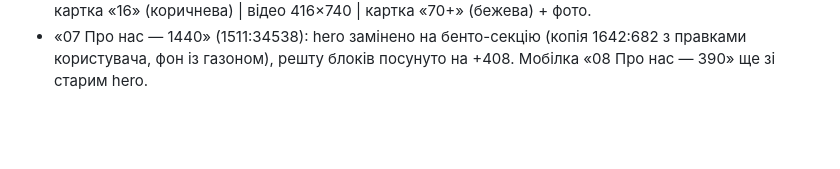
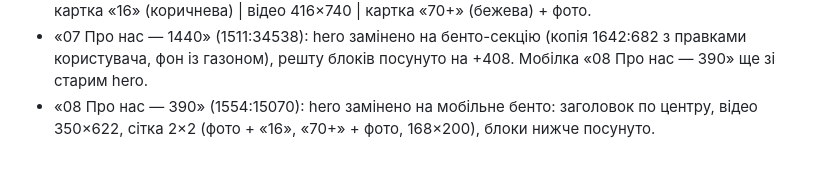
Before and after one commit to OlehHorodeckiy/bavys-landing, a Markdown page: .claude/figma-export/pending.md, the part around the change. Rendered like a GitHub page; blank space fills up the shorter version.

Commit message:
Pending: mobile bento hero on the About page (Figma)
Co-Authored-By: Claude Opus 5.5 <noreply@anthropic.com>

```diff
--- a/.claude/figma-export/pending.md
+++ b/.claude/figma-export/pending.md
@@ -99,3 +99,4 @@
 - Hero «Про нас»: бенто-розкладка 1642:682 (як референс): заголовок по центру; сітка 3×416: фото + картка «16» (коричнева) | відео 416×740 | картка «70+» (бежева) + фото.
 - «07 Про нас — 1440» (1511:34538): hero замінено на бенто-секцію (копія 1642:682 з правками користувача, фон із газоном), решту блоків посунуто на +408.
   Мобілка «08 Про нас — 390» ще зі старим hero.
+- «08 Про нас — 390» (1554:15070): hero замінено на мобільне бенто: заголовок по центру, відео 350×622, сітка 2×2 (фото + «16», «70+» + фото, 168×200), блоки нижче посунуто.
```
